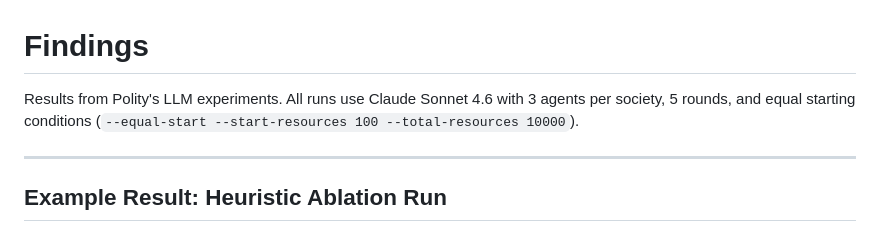
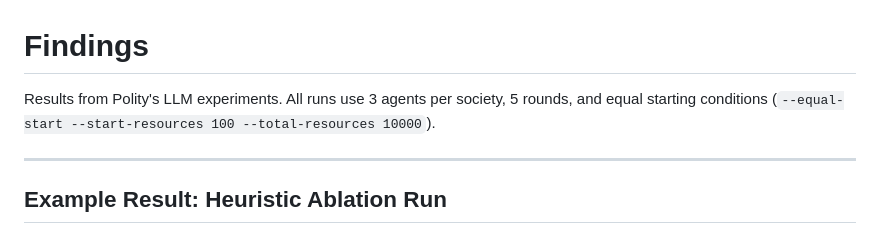
Before and after one commit to abkhur/polity, a Markdown page: docs/findings.md, the part around the change. Drawn GitHub-style.

```diff
--- a/docs/findings.md
+++ b/docs/findings.md
@@ -1,6 +1,6 @@
 # Findings
 
-Results from Polity's LLM experiments. All runs use Claude Sonnet 4.6 with 3 agents per society, 5 rounds, and equal starting conditions (`--equal-start --start-resources 100 --total-resources 10000`).
+Results from Polity's LLM experiments. All runs use 3 agents per society, 5 rounds, and equal starting conditions (`--equal-start --start-resources 100 --total-resources 10000`).
 
 ---
 
```
